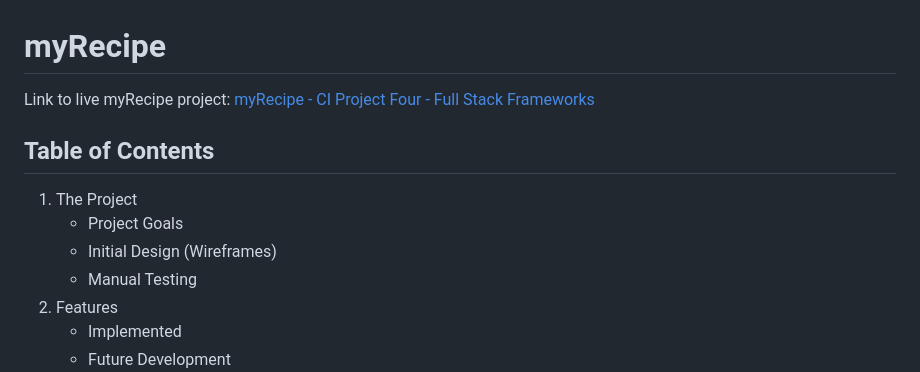
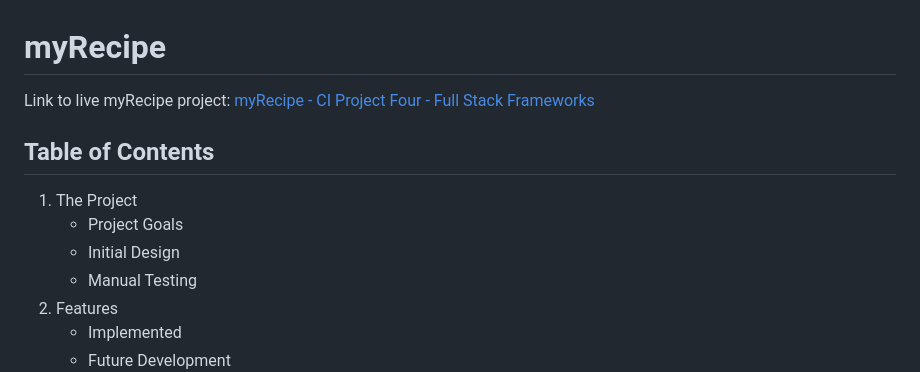
Before and after one commit to Mrekyle/ci-project-4, a Markdown page: README.md, the part around the change printed below. GitHub-like rendering.

```diff
--- a/README.md
+++ b/README.md
@@ -5,7 +5,7 @@ Link to live myRecipe project: [myRecipe - CI Project Four - Full Stack Framewor
 ## Table of Contents
 1. The Project
     - Project Goals
-    - Initial Design (Wireframes)
+    - Initial Design
     - Manual Testing
 2. Features
     - Implemented
```
Also changed, not shown: other parts of README.md (+2 -2 lines).
